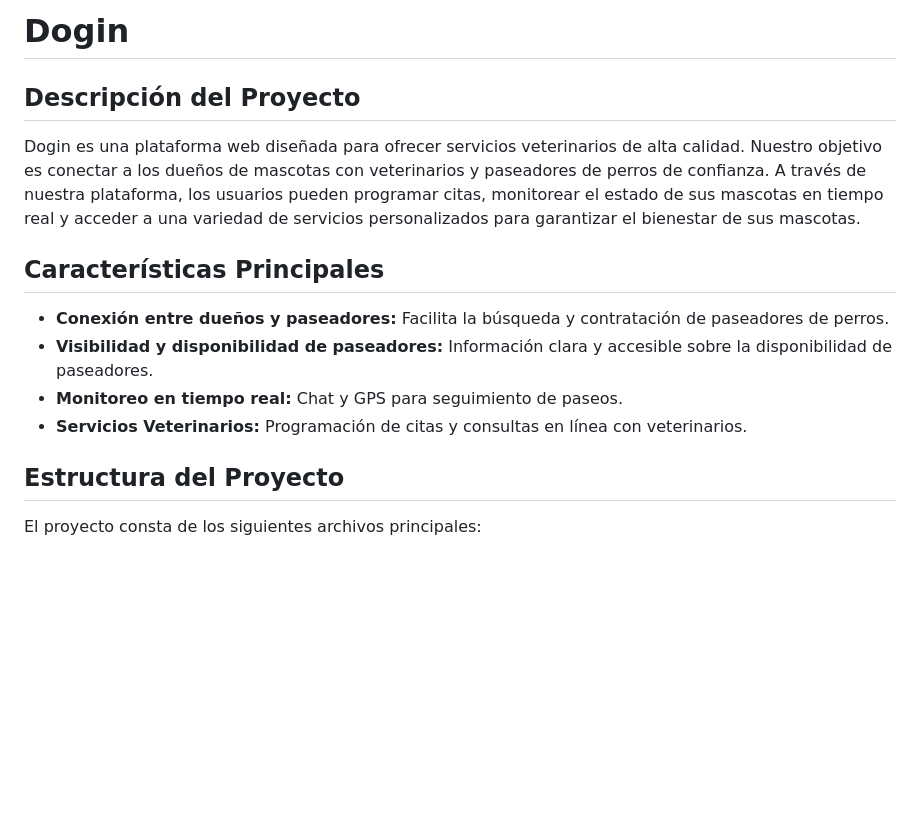
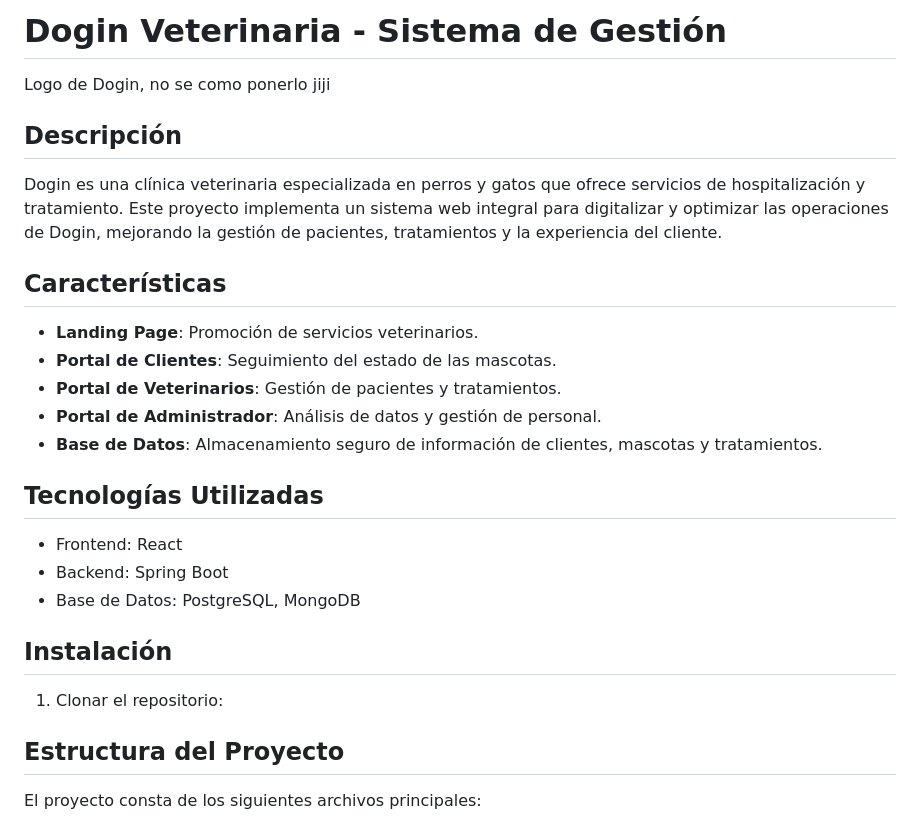
Before and after one commit to valenpedro/Proyecto-Web, a Markdown page: README.md, the part around the change. Rendered like a GitHub page; blank space fills up the shorter version.

```diff
--- a/README.md
+++ b/README.md
@@ -1,13 +1,29 @@
-# Dogin
+# Dogin Veterinaria - Sistema de Gestión
 
-## Descripción del Proyecto
-Dogin es una plataforma web diseñada para ofrecer servicios veterinarios de alta calidad. Nuestro objetivo es conectar a los dueños de mascotas con veterinarios y paseadores de perros de confianza. A través de nuestra plataforma, los usuarios pueden programar citas, monitorear el estado de sus mascotas en tiempo real y acceder a una variedad de servicios personalizados para garantizar el bienestar de sus mascotas.
+Logo de Dogin, no se como ponerlo jiji
 
-## Características Principales
-- **Conexión entre dueños y paseadores:** Facilita la búsqueda y contratación de paseadores de perros.
-- **Visibilidad y disponibilidad de paseadores:** Información clara y accesible sobre la disponibilidad de paseadores.
-- **Monitoreo en tiempo real:** Chat y GPS para seguimiento de paseos.
-- **Servicios Veterinarios:** Programación de citas y consultas en línea con veterinarios.
+
+## Descripción
+
+Dogin es una clínica veterinaria especializada en perros y gatos que ofrece servicios de hospitalización y tratamiento. Este proyecto implementa un sistema web integral para digitalizar y optimizar las operaciones de Dogin, mejorando la gestión de pacientes, tratamientos y la experiencia del cliente.
+
+## Características
+
+- **Landing Page**: Promoción de servicios veterinarios.
+- **Portal de Clientes**: Seguimiento del estado de las mascotas.
+- **Portal de Veterinarios**: Gestión de pacientes y tratamientos.
+- **Portal de Administrador**: Análisis de datos y gestión de personal.
+- **Base de Datos**: Almacenamiento seguro de información de clientes, mascotas y tratamientos.
+
+## Tecnologías Utilizadas
+
+- Frontend: React
+- Backend: Spring Boot
+- Base de Datos: PostgreSQL, MongoDB
+
+## Instalación
+
+1. Clonar el repositorio:
 
 ## Estructura del Proyecto
 El proyecto consta de los siguientes archivos principales:
```
